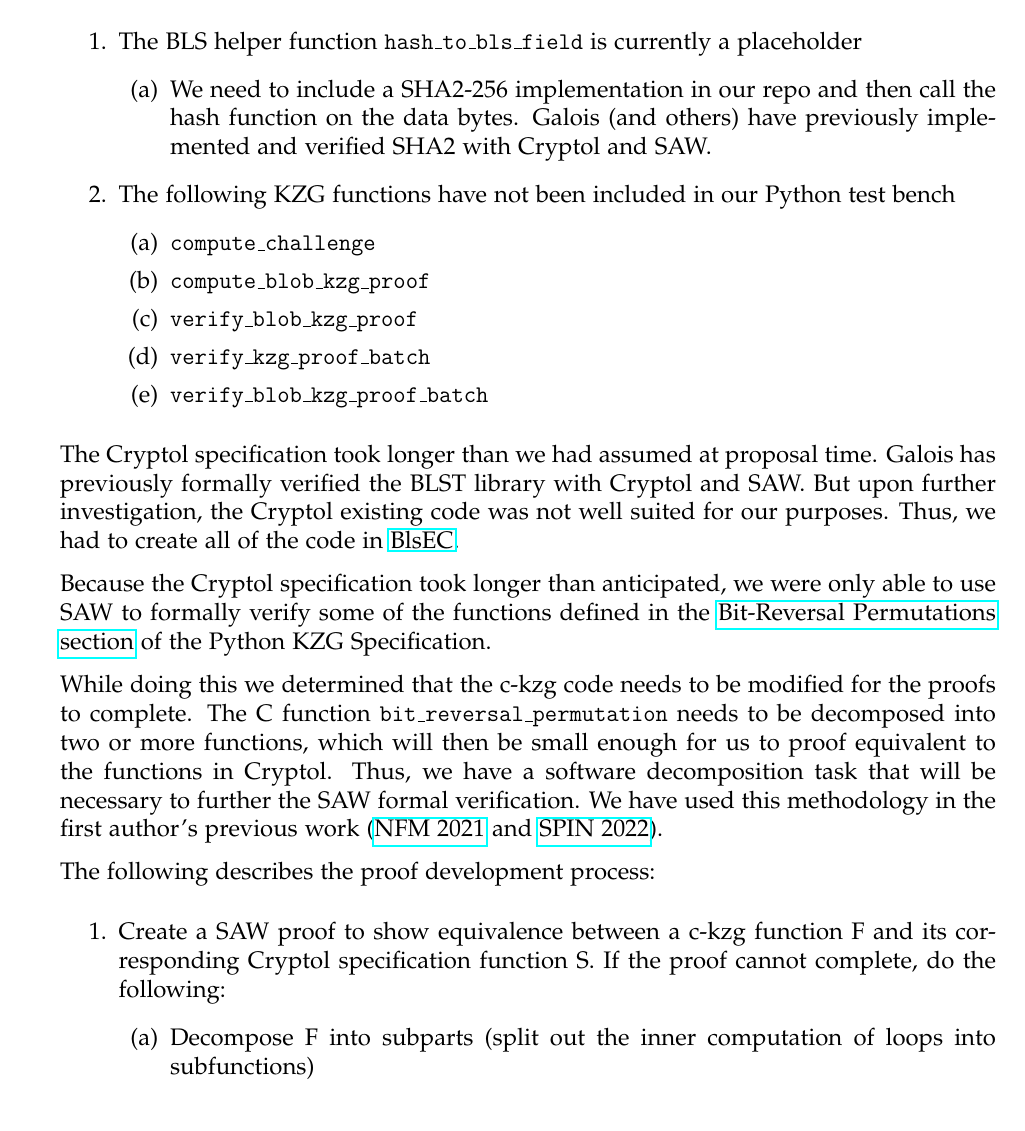
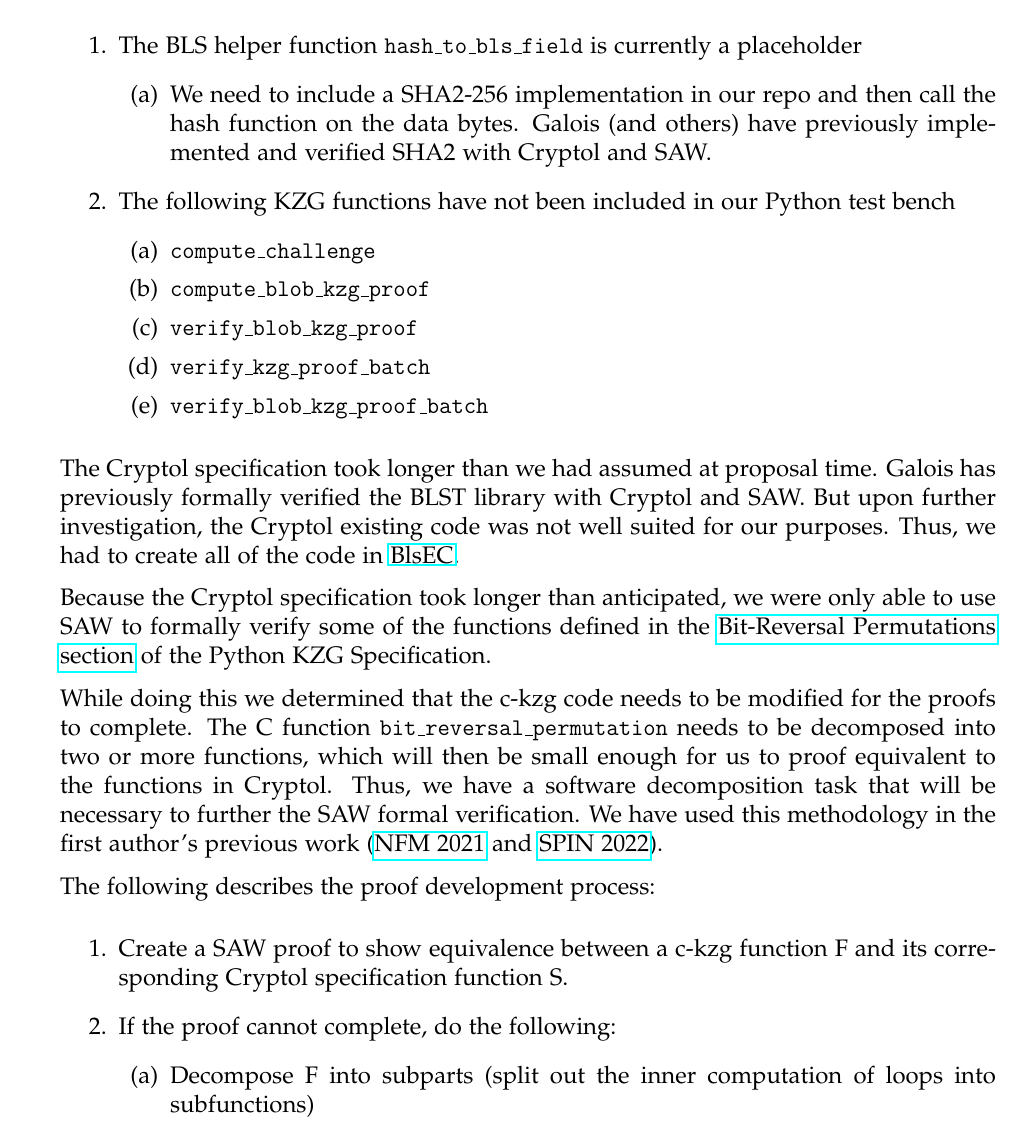
Before and after one commit to GaloisInc/ckzg-eip-4844-verification, a LaTeX document (doc/final-report/galois-final-report.tex): part of page 5 of 6, cut so that both start at the same text. Compiled offline with pdfLaTeX.

Commit message:
final-report: Add missing number for 2nd step in proof dev process

```diff
--- a/doc/final-report/galois-final-report.tex
+++ b/doc/final-report/galois-final-report.tex
@@ -253,7 +253,7 @@ methodology in the first author's previous work (\href{https://link.springer.com
 The following describes the proof development process:
 \begin{enumerate}
     \item Create a SAW proof to show equivalence between a c-kzg function F and its corresponding Cryptol specification function S.
-          If the proof cannot complete, do the following:
+    \item If the proof cannot complete, do the following:
           \begin{enumerate}
                 \item Decompose F into subparts (split out the inner computation of loops into subfunctions)
                 \item Create a SAW proof of equivalence between F and decomposed F
```
